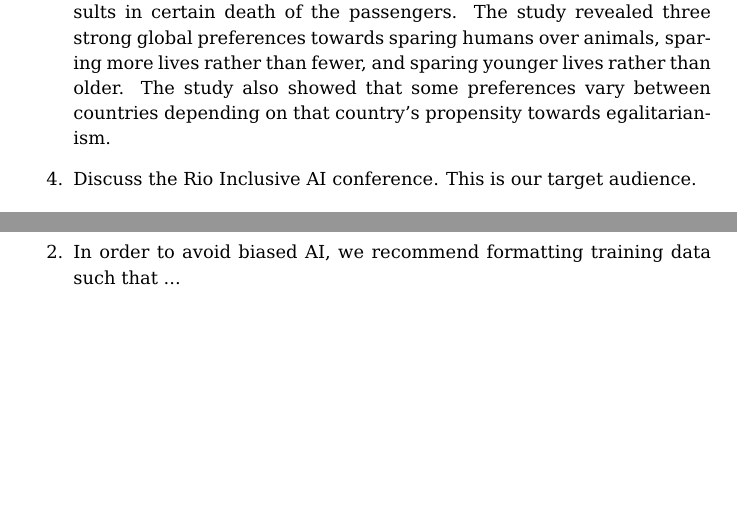
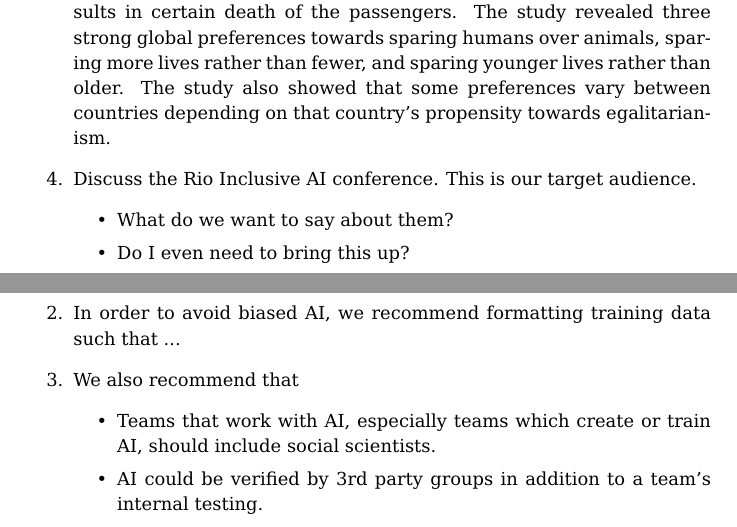
Before and after one commit to Octogonapus/MoralAI, a LaTeX document (papers/Main Paper/main.tex): two parts of pages 8 and 14 of 24, joined at a grey line, cut so that both start at the same text, the shorter picture padded with empty space. Compiled offline with pdfLaTeX.

Commit message:
Add notes

```diff
--- a/papers/Main Paper/main.tex
+++ b/papers/Main Paper/main.tex
@@ -128,6 +128,10 @@ Findings and Analysis:
     on that country's propensity towards egalitarianism.
 
     \item Discuss the Rio Inclusive AI conference. This is our target audience.
+    \begin{itemize}
+        \item What do we want to say about them?
+        \item Do I even need to bring this up?
+    \end{itemize}
 \end{enumerate}
 
 \chapter{Methods}
@@ -290,6 +294,14 @@ to produce an average classification accuracy and loss.
     \item Our research found that AI becomes biased when ...
 
     \item In order to avoid biased AI, we recommend formatting training data such that ...
+
+    \item We also recommend that
+    \begin{itemize}
+        \item Teams that work with AI, especially teams which create or train AI, should include
+        social scientists.
+
+        \item AI could be verified by 3rd party groups in addition to a team's internal testing.
+    \end{itemize}
 \end{enumerate}
 
 \bibliography{citations}
```
Also changed, not shown: papers/Main Paper/main.pdf, papers/Main Paper/main.tex (2 more changed lines), 1 other file.
